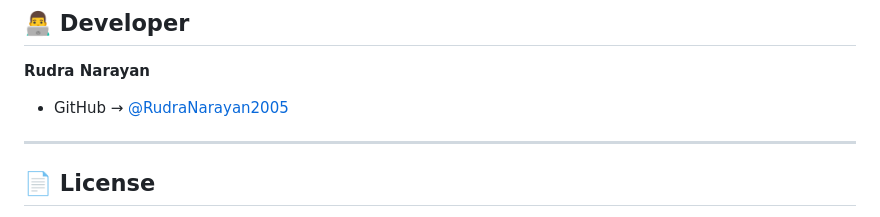
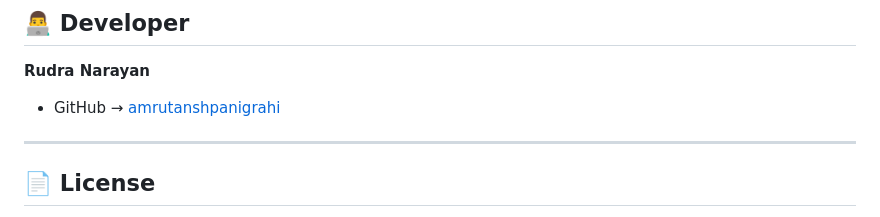
Before and after one commit to amrutanshpanigrahi/smart-emergency-response-odisha, a Markdown page: README.md, the part around the change. Rendered like a GitHub page.

```diff
--- a/README.md
+++ b/README.md
@@ -181,7 +181,7 @@ Flask broadcasts → hospital: ambulance_location (map update)
 ## 👨‍💻 Developer
 
 **Rudra Narayan**
-- GitHub → [@RudraNarayan2005](https://github.com/RudraNarayan2005)
+- GitHub → [amrutanshpanigrahi](https://github.com/amrutanshpanigrahi)
 
 ---
 
```
